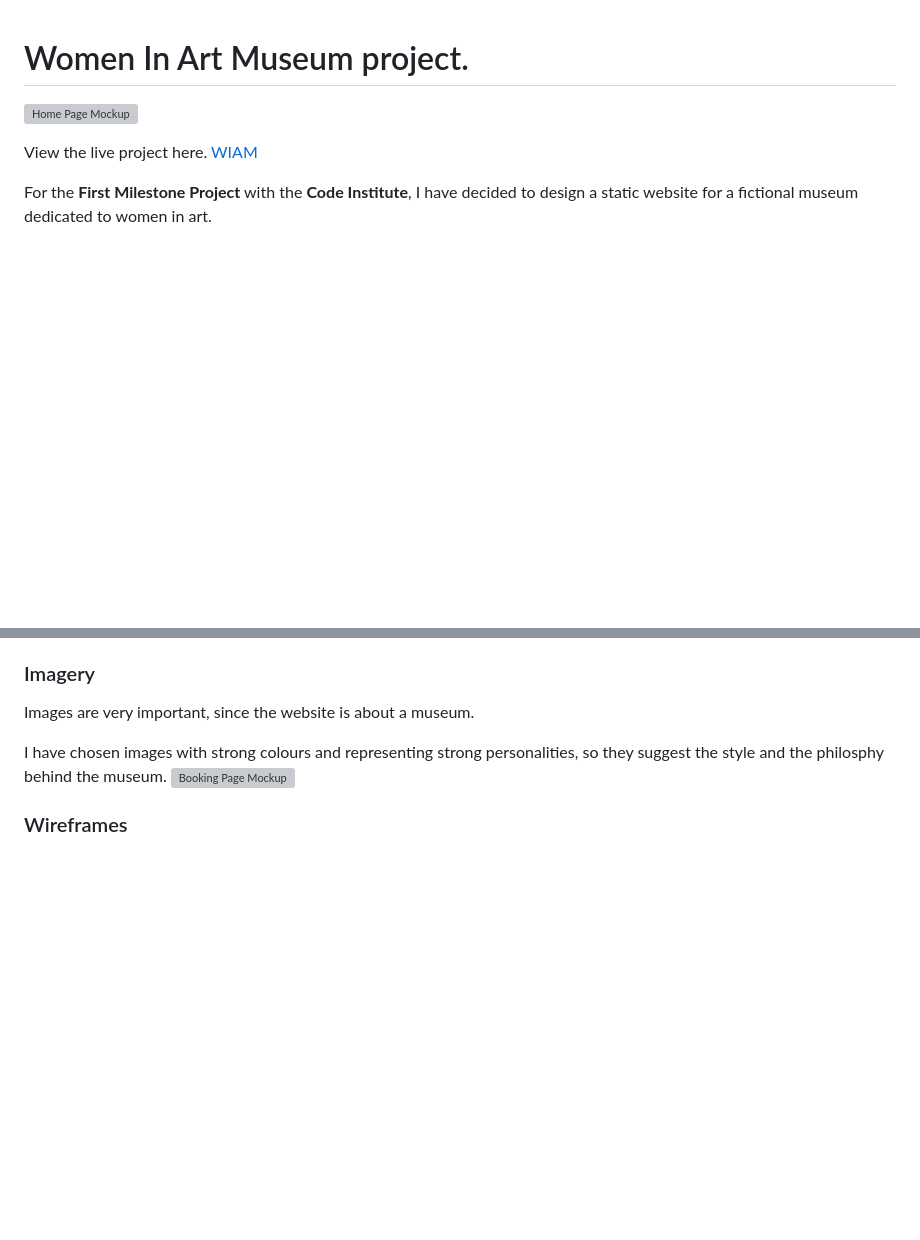
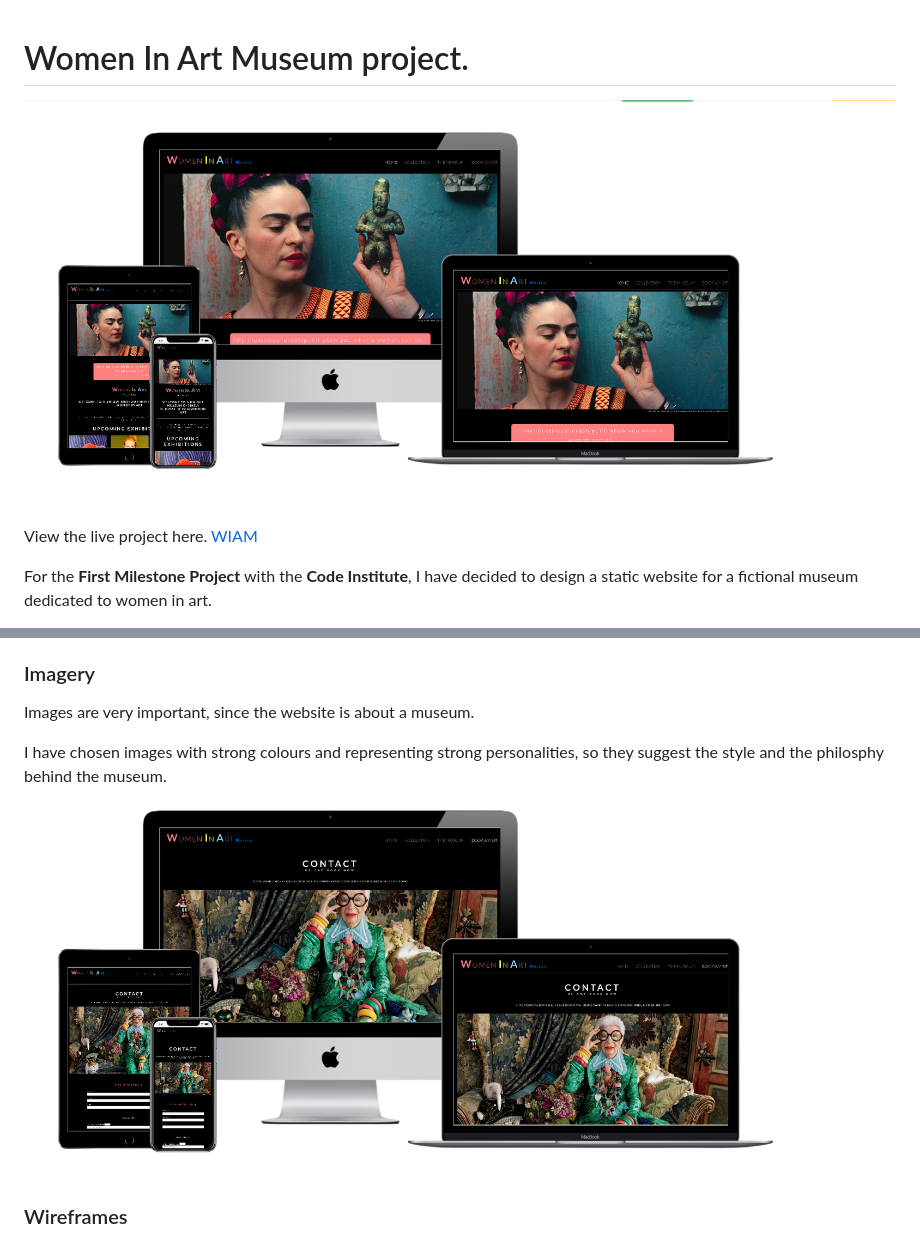
Before and after one commit to Code-Institute-Submissions/WIAM, a Markdown page: README.md, 2 parts joined by grey strips. Drawn GitHub-style; pictures changed too: assets/images/mockup-contact.png (added), assets/images/mockup-home-page.png (added); blank space fills up the shorter version; grey boxes are pictures that could not be loaded.

Commit message:
Changed images wireframes and formatted text in README.md file

```diff
--- a/README.md
+++ b/README.md
@@ -1,5 +1,5 @@
 # Women In Art Museum project.
-![Home Page Mockup](assets/images/mockupHomePage.png)
+![Home Page Mockup](assets/images/mockup-home-page.png)
 
 View the live project here. [WIAM](https://marlene32100.github.io/WIAM/)
 
@@ -177,7 +177,7 @@ Images are very important, since the website is about a museum.
 
 
 I have chosen images with strong colours and representing strong personalities, so they suggest the style and the philosphy behind the museum.
-![Booking Page Mockup](assets/images/mockupContact.png)
+![Booking Page Mockup](assets/images/mockup-contact.png)
 
 ### Wireframes
 
```
Also changed, not shown: 2 other files.
